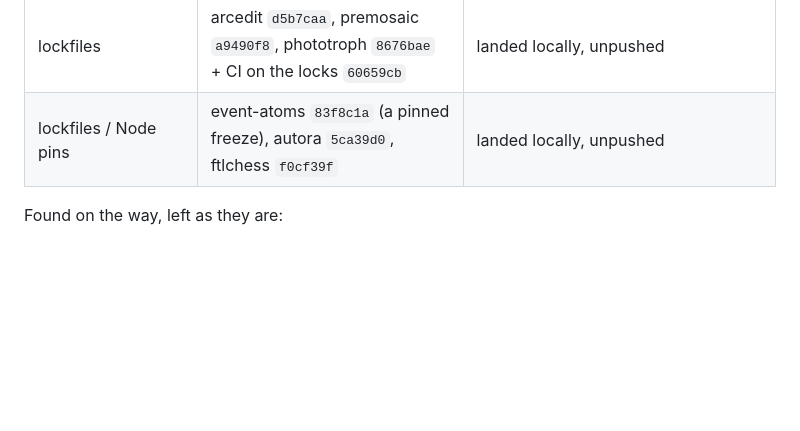
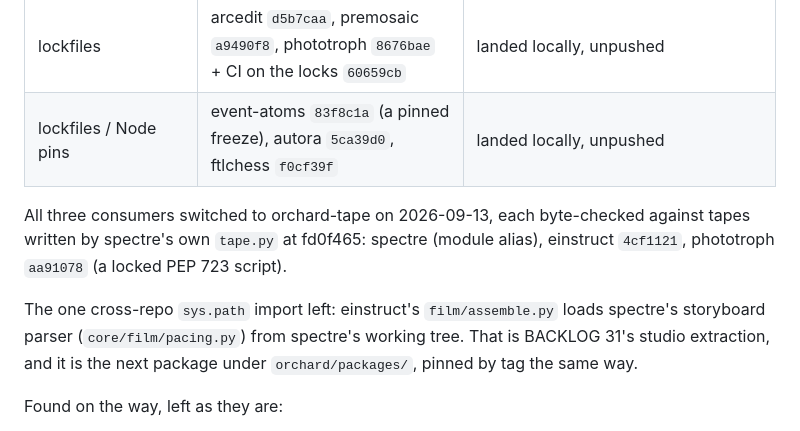
Before and after one commit to weichseltree/orchard, a Markdown page: docs/specs/PACKAGES.md, the part around the change. GitHub-like rendering; blank space fills up the shorter version.

Commit message:
PACKAGES.md: all three consumers on orchard-tape; the storyboard parser is the one sys.path import left
Co-Authored-By: Claude Opus 5 (1M context) <noreply@anthropic.com>

```diff
--- a/docs/specs/PACKAGES.md
+++ b/docs/specs/PACKAGES.md
@@ -184,6 +184,15 @@ respect existing headers would make it match.
 | lockfiles | arcedit `d5b7caa`, premosaic `a9490f8`, phototroph `8676bae` + CI on the locks `60659cb` | landed locally, unpushed |
 | lockfiles / Node pins | event-atoms `83f8c1a` (a pinned freeze), autora `5ca39d0`, ftlchess `f0cf39f` | landed locally, unpushed |
 
+All three consumers switched to orchard-tape on 2026-09-13, each byte-checked
+against tapes written by spectre's own `tape.py` at fd0f465: spectre (module
+alias), einstruct `4cf1121`, phototroph `aa91078` (a locked PEP 723 script).
+
+The one cross-repo `sys.path` import left: einstruct's `film/assemble.py`
+loads spectre's storyboard parser (`core/film/pacing.py`) from spectre's
+working tree. That is BACKLOG 31's studio extraction, and it is the next
+package under `orchard/packages/`, pinned by tag the same way.
+
 Found on the way, left as they are:
 
 - event-atoms' venv fails `pip check` (python-dotenv and charset-normalizer
```
